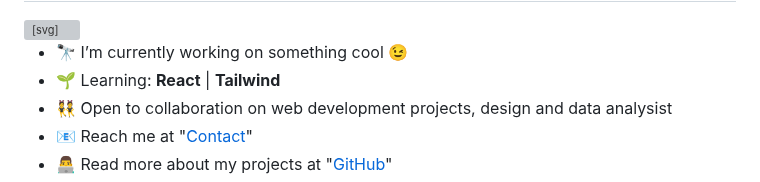
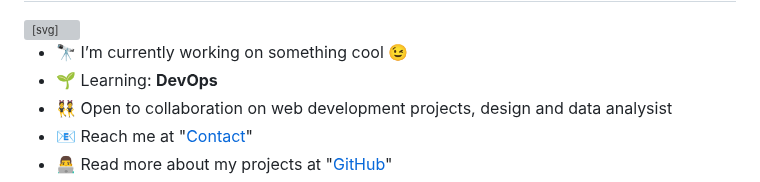
Before and after one commit to mscbuild/mscbuild, a Markdown page: README.md, the part around one of its changes. Drawn GitHub-style; grey boxes are pictures that could not be loaded.

```diff
--- a/README.md
+++ b/README.md
@@ -27,7 +28,7 @@
 <div class="markdown-heading" dir="auto"><h2 class="heading-element" dir="auto">Highlights 🌟</h2><a id="user-content-highlights-" class="anchor" aria-label="Permalink: Highlights 🌟" href="#highlights-"><svg class="octicon octicon-link" viewBox="0 0 16 16" version="1.1" width="16" height="16" aria-hidden="true"><path d="m7.775 3.275 1.25-1.25a3.5 3.5 0 1 1 4.95 4.95l-2.5 2.5a3.5 3.5 0 0 1-4.95 0 .751.751 0 0 1 .018-1.042.751.751 0 0 1 1.042-.018 1.998 1.998 0 0 0 2.83 0l2.5-2.5a2.002 2.002 0 0 0-2.83-2.83l-1.25 1.25a.751.751 0 0 1-1.042-.018.751.751 0 0 1-.018-1.042Zm-4.69 9.64a1.998 1.998 0 0 0 2.83 0l1.25-1.25a.751.751 0 0 1 1.042.018.751.751 0 0 1 .018 1.042l-1.25 1.25a3.5 3.5 0 1 1-4.95-4.95l2.5-2.5a3.5 3.5 0 0 1 4.95 0 .751.751 0 0 1-.018 1.042.751.751 0 0 1-1.042.018 1.998 1.998 0 0 0-2.83 0l-2.5 2.5a1.998 1.998 0 0 0 0 2.83Z"></path></svg></a></div>
 <ul dir="auto">
 <li>🔭 I’m currently working on something cool 😉</li>
-<li>🌱 Learning: <strong>React</strong> | <strong>Tailwind</strong></li>
+<li>🌱 Learning: <strong>DevOps</strong></li>
 <li>👯 Open to collaboration on web development projects, design and data analysist</li>
 <li>📧 Reach me at "<a href="https://goo.su/Ggk7f">Contact</a>"</li>
 <li>👨‍💻 Read more about my projects at "<a href="https://github.com/mscbuild">GitHub</a>"</li>
```
Also changed, not shown: other parts of README.md (+1 -0 lines).
